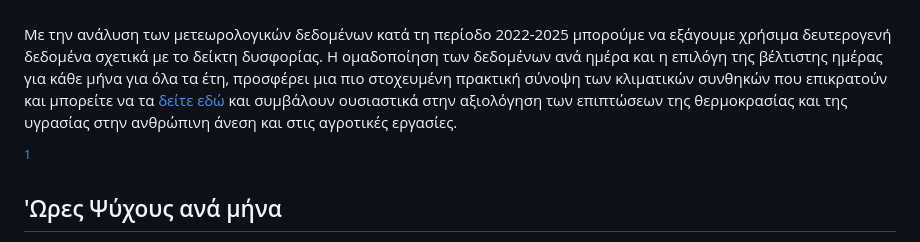
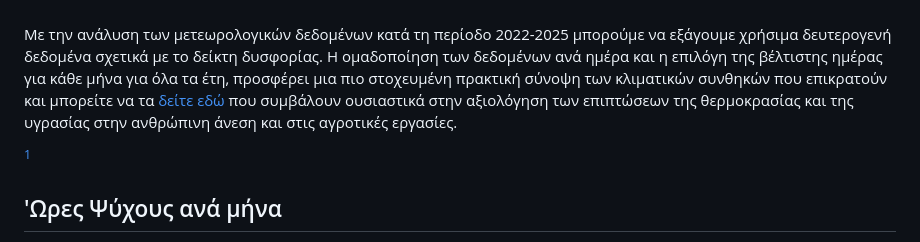
Before and after one commit to mromg333/meteo, a Markdown page: README.md, the part around the change. Rendered like a GitHub page.

```diff
--- a/README.md
+++ b/README.md
@@ -53,7 +53,7 @@ $$
 - **RH** = Σχετική υγρασία (σε %)
 
  <br>Με την ανάλυση των μετεωρολογικών δεδομένων κατά τη περίοδο 2022-2025 μπορούμε να εξάγουμε χρήσιμα δευτερογενή δεδομένα σχετικά με το δείκτη δυσφορίας. Η ομαδοποίηση των δεδομένων ανά ημέρα και η επιλόγη της βέλτιστης ημέρας για κάθε μήνα για όλα τα έτη, προσφέρει μια πιο στοχευμένη πρακτική σύνοψη των κλιματικών συνθηκών που επικρατούν και μπορείτε να τα [δείτε εδώ](https://mromg333.github.io/meteo/Link/diagrama_di.html
-) και συμβάλουν ουσιαστικά στην αξιολόγηση των επιπτώσεων της θερμοκρασίας και της υγρασίας στην ανθρώπινη άνεση και στις αγροτικές εργασίες.
+) που συμβάλουν ουσιαστικά στην αξιολόγηση των επιπτώσεων της θερμοκρασίας και της υγρασίας στην ανθρώπινη άνεση και στις αγροτικές εργασίες.
 
 
 [^7]
```
